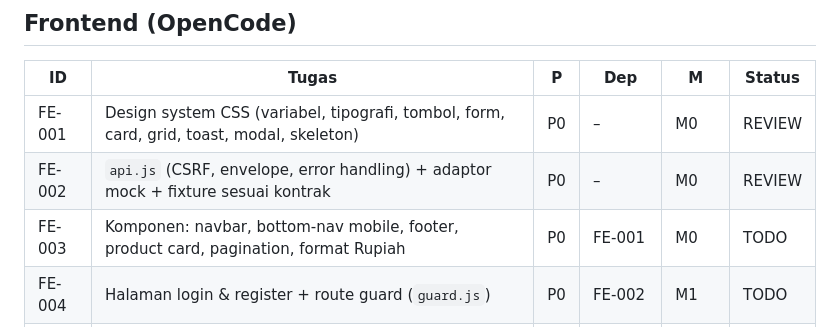
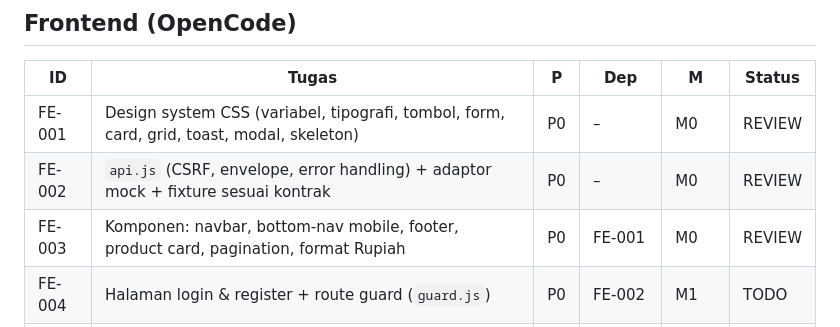
Before and after one commit to Izz1011/ikurin-shop, a Markdown page: docs/09-TASK-BOARD.md, the part around the change. Rendered like a GitHub page.

Commit message:
docs(fe): update task board and frontend status for fe-003

```diff
--- a/docs/09-TASK-BOARD.md
+++ b/docs/09-TASK-BOARD.md
@@ -45,7 +45,7 @@ Aturan: AI hanya mengubah kolom Status pada baris berprefix miliknya. Ambil tuga
 |---|---|---|---|---|---|
 | FE-001 | Design system CSS (variabel, tipografi, tombol, form, card, grid, toast, modal, skeleton) | P0 | – | M0 | REVIEW |
 | FE-002 | `api.js` (CSRF, envelope, error handling) + adaptor mock + fixture sesuai kontrak | P0 | – | M0 | REVIEW |
-| FE-003 | Komponen: navbar, bottom-nav mobile, footer, product card, pagination, format Rupiah | P0 | FE-001 | M0 | TODO |
+| FE-003 | Komponen: navbar, bottom-nav mobile, footer, product card, pagination, format Rupiah | P0 | FE-001 | M0 | REVIEW |
 | FE-004 | Halaman login & register + route guard (`guard.js`) | P0 | FE-002 | M1 | TODO |
 | FE-005 | Profil + Buka Toko (form, preview, status pengajuan) | P0 | FE-004 | M1 | TODO |
 | FE-006 | Admin: login-guard, daftar & detail verifikasi toko | P0 | FE-004 | M1 | TODO |
```
